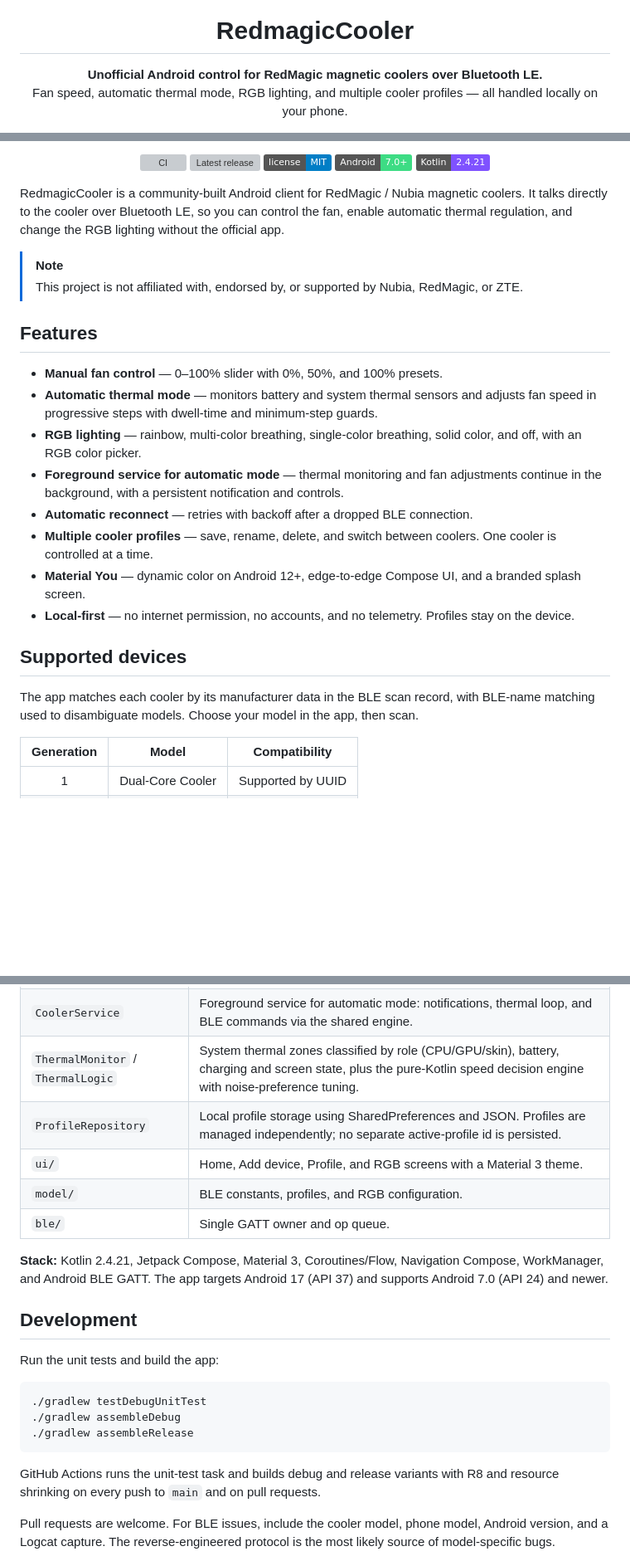
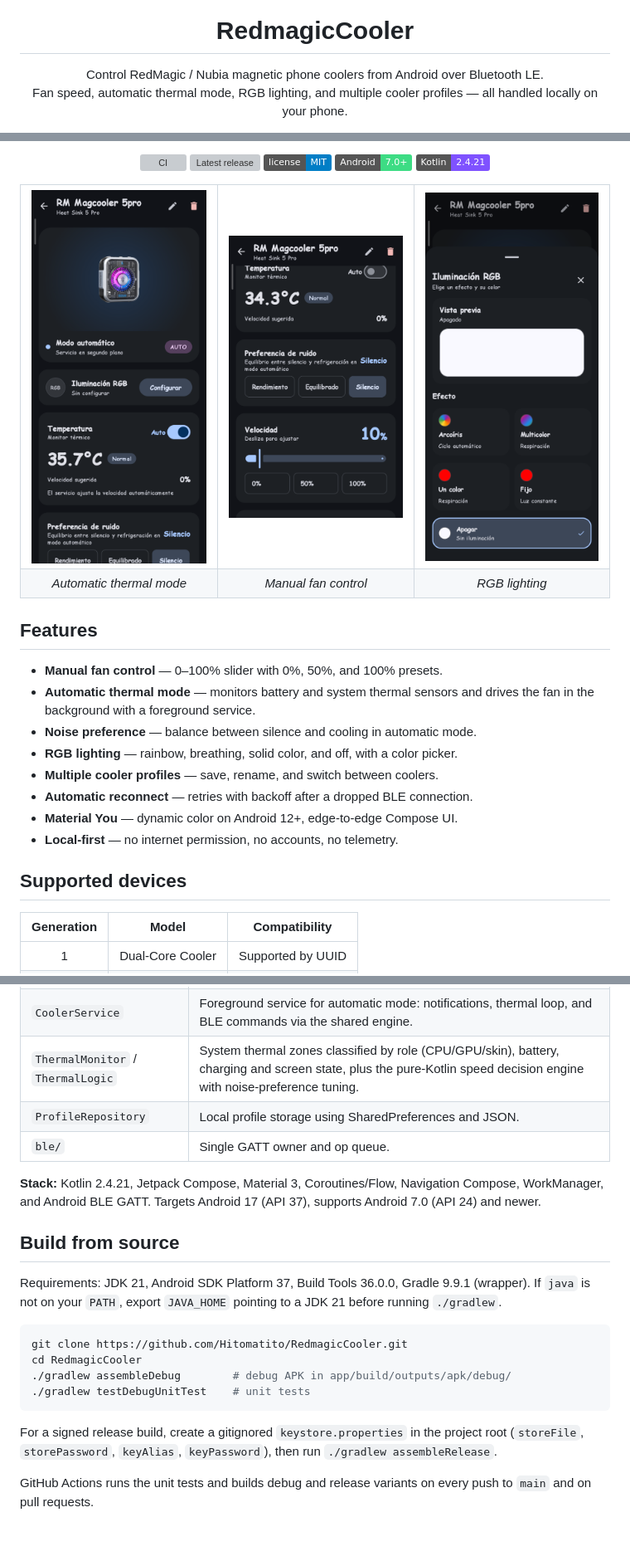
Before and after one commit to Hitomatito/RedmagicCooler, a Markdown page: README.md, 3 parts joined by grey strips. Shown at 83% size. Rendered like a GitHub page; pictures changed too: docs/screenshots/auto-mode.png (added), docs/screenshots/fan-control.png (added), docs/screenshots/rgb-control.png (added); folded sections open; badges without logos; blank space fills up the shorter version; grey boxes are pictures that could not be loaded.

Commit message:
docs(readme): rediseño con capturas reales y secciones colapsables

````diff
--- a/README.md
+++ b/README.md
@@ -5,5 +5,5 @@
 <h1 align="center">RedmagicCooler</h1>
 
 <p align="center">
-  <strong>Unofficial Android control for RedMagic magnetic coolers over Bluetooth LE.</strong><br>
+  Control RedMagic / Nubia magnetic phone coolers from Android over Bluetooth LE.<br>
   Fan speed, automatic thermal mode, RGB lighting, and multiple cooler profiles — all handled locally on your phone.
@@ -23,25 +27,31 @@
   <img src="https://img.shields.io/badge/Kotlin-2.4.21-7F52FF?logo=kotlin&logoColor=white" alt="Kotlin 2.4.21">
 </p>
 
-RedmagicCooler is a community-built Android client for RedMagic / Nubia magnetic coolers. It talks directly to the cooler over Bluetooth LE, so you can control the fan, enable automatic thermal regulation, and change the RGB lighting without the official app.
-
-> [!NOTE]
-> This project is not affiliated with, endorsed by, or supported by Nubia, RedMagic, or ZTE.
+<table align="center">
+  <tr>
+    <td align="center"><img src="docs/screenshots/auto-mode.png" width="230" alt="Automatic thermal mode with live temperature monitoring"></td>
+    <td align="center"><img src="docs/screenshots/fan-control.png" width="230" alt="Manual fan slider with speed presets"></td>
+    <td align="center"><img src="docs/screenshots/rgb-control.png" width="230" alt="RGB lighting control with effects and color picker"></td>
+  </tr>
+  <tr>
+    <td align="center"><em>Automatic thermal mode</em></td>
+    <td align="center"><em>Manual fan control</em></td>
+    <td align="center"><em>RGB lighting</em></td>
+  </tr>
+</table>
 
 ## Features
 
 - **Manual fan control** — 0–100% slider with 0%, 50%, and 100% presets.
-- **Automatic thermal mode** — monitors battery and system thermal sensors and adjusts fan speed in progressive steps with dwell-time and minimum-step guards.
-- **RGB lighting** — rainbow, multi-color breathing, single-color breathing, solid color, and off, with an RGB color picker.
-- **Foreground service for automatic mode** — thermal monitoring and fan adjustments continue in the background, with a persistent notification and controls.
+- **Automatic thermal mode** — monitors battery and system thermal sensors and drives the fan in the background with a foreground service.
+- **Noise preference** — balance between silence and cooling in automatic mode.
+- **RGB lighting** — rainbow, breathing, solid color, and off, with a color picker.
+- **Multiple cooler profiles** — save, rename, and switch between coolers.
 - **Automatic reconnect** — retries with backoff after a dropped BLE connection.
-- **Multiple cooler profiles** — save, rename, delete, and switch between coolers. One cooler is controlled at a time.
-- **Material You** — dynamic color on Android 12+, edge-to-edge Compose UI, and a branded splash screen.
-- **Local-first** — no internet permission, no accounts, and no telemetry. Profiles stay on the device.
+- **Material You** — dynamic color on Android 12+, edge-to-edge Compose UI.
+- **Local-first** — no internet permission, no accounts, no telemetry.
 
 ## Supported devices
-
-The app matches each cooler by its manufacturer data in the BLE scan record, with BLE-name matching used to disambiguate models. Choose your model in the app, then scan.
 
 | Generation | Model | Compatibility |
 | :---: | --- | --- |
@@ -169,24 +132,25 @@ Fan speed is sent as a raw value between `40` and `80`, mapped from the UI's `0
 | `MainActivity` | Compose host and navigation; observes the BLE engine and issues commands. |
 | `CoolerService` | Foreground service for automatic mode: notifications, thermal loop, and BLE commands via the shared engine. |
 | `ThermalMonitor` / `ThermalLogic` | System thermal zones classified by role (CPU/GPU/skin), battery, charging and screen state, plus the pure-Kotlin speed decision engine with noise-preference tuning. |
-| `ProfileRepository` | Local profile storage using SharedPreferences and JSON. Profiles are managed independently; no separate active-profile id is persisted. |
-| `ui/` | Home, Add device, Profile, and RGB screens with a Material 3 theme. |
-| `model/` | BLE constants, profiles, and RGB configuration. |
+| `ProfileRepository` | Local profile storage using SharedPreferences and JSON. |
 | `ble/` | Single GATT owner and op queue. |
 
-**Stack:** Kotlin 2.4.21, Jetpack Compose, Material 3, Coroutines/Flow, Navigation Compose, WorkManager, and Android BLE GATT. The app targets Android 17 (API 37) and supports Android 7.0 (API 24) and newer.
+**Stack:** Kotlin 2.4.21, Jetpack Compose, Material 3, Coroutines/Flow, Navigation Compose, WorkManager, and Android BLE GATT. Targets Android 17 (API 37), supports Android 7.0 (API 24) and newer.
 
-## Development
+</details>
 
-Run the unit tests and build the app:
+## Build from source
+
+Requirements: JDK 21, Android SDK Platform 37, Build Tools 36.0.0, Gradle 9.9.1 (wrapper). If `java` is not on your `PATH`, export `JAVA_HOME` pointing to a JDK 21 before running `./gradlew`.
 
 ```bash
-./gradlew testDebugUnitTest
-./gradlew assembleDebug
-./gradlew assembleRelease
+git clone https://github.com/Hitomatito/RedmagicCooler.git
+cd RedmagicCooler
+./gradlew assembleDebug        # debug APK in app/build/outputs/apk/debug/
+./gradlew testDebugUnitTest    # unit tests
 ```
 
-GitHub Actions runs the unit-test task and builds debug and release variants with R8 and resource shrinking on every push to `main` and on pull requests.
+For a signed release build, create a gitignored `keystore.properties` in the project root (`storeFile`, `storePassword`, `keyAlias`, `keyPassword`), then run `./gradlew assembleRelease`.
 
-Pull requests are welcome. For BLE issues, include the cooler model, phone model, Android version, and a Logcat capture. The reverse-engineered protocol is the most likely source of model-specific bugs.
+GitHub Actions runs the unit tests and builds debug and release variants on every push to `main` and on pull requests.
 
````
Also changed, not shown: other parts of README.md (+40 -82 lines), AGENTS.md (+2 -1 lines).
